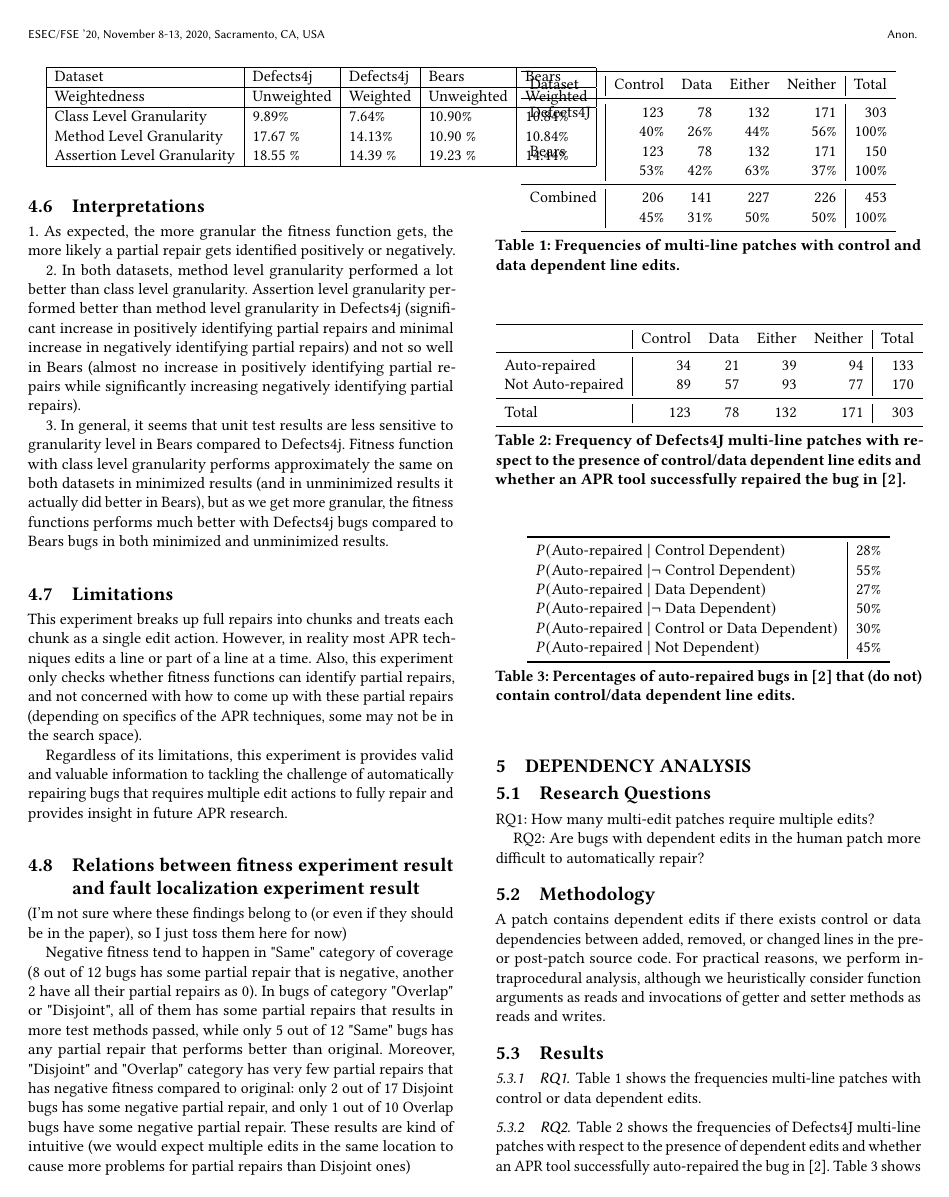
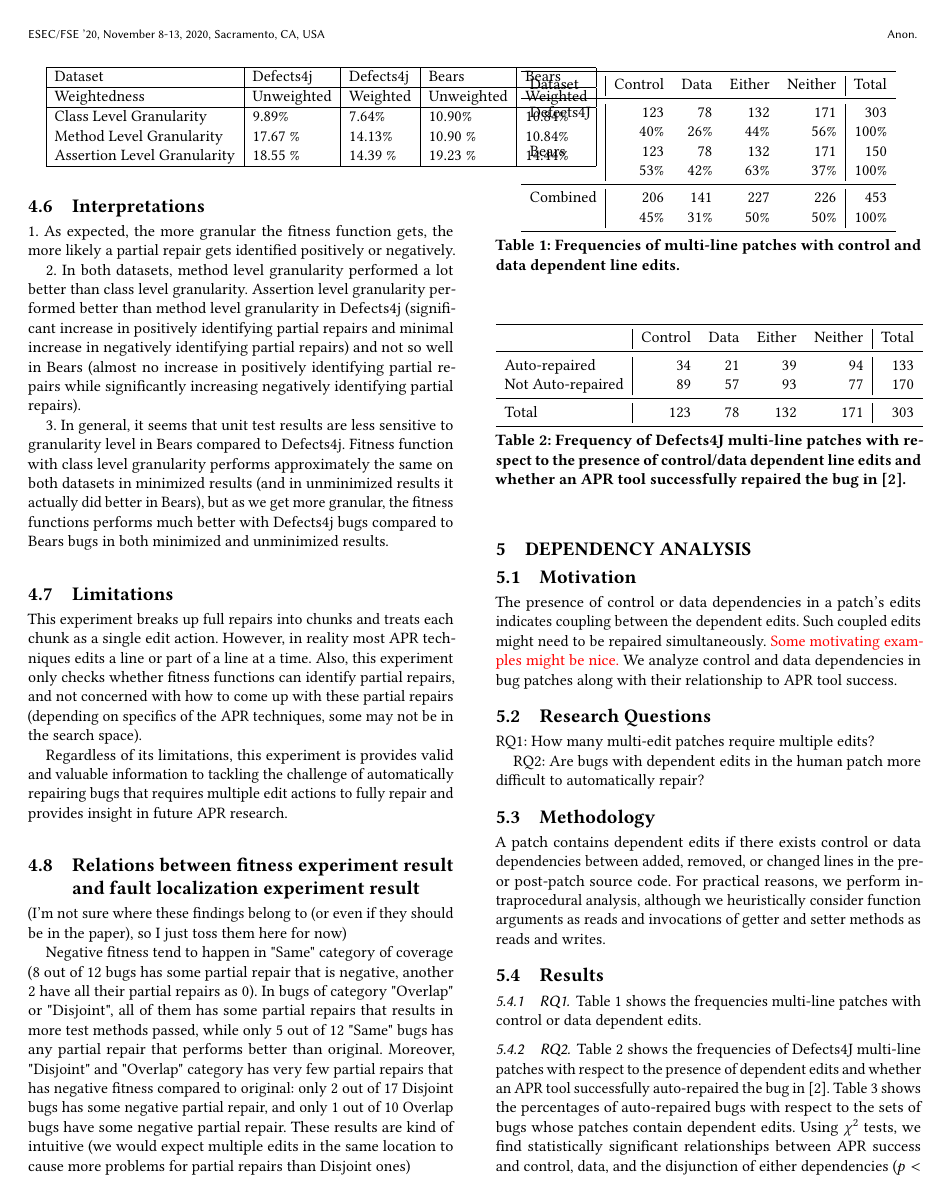
Before and after one commit to squaresLab/MultiEdit_Experiments, a LaTeX paper (paper/fse2020-multi-edit-bugs.tex): page 4 of 8. Compiled offline with pdfLaTeX.

Commit message:
motivate dependency analysis

```diff
--- a/paper/fse2020-multi-edit-bugs.tex
+++ b/paper/fse2020-multi-edit-bugs.tex
@@ -349,6 +349,15 @@ Regardless of its limitations, this experiment is provides valid and valuable in
 Negative fitness tend to happen in "Same" category of coverage (8 out of 12 bugs has some partial repair that is negative, another 2 have all their partial repairs as 0). In bugs of category "Overlap" or "Disjoint", all of them has some partial repairs that results in more test methods passed, while only 5 out of 12 "Same" bugs has any partial repair that performs better than original. Moreover, "Disjoint" and "Overlap" category has very few partial repairs that has negative fitness compared to original: only 2 out of 17 Disjoint bugs has some negative partial repair, and only 1 out of 10 Overlap bugs have some negative partial repair. These results are kind of intuitive (we would expect multiple edits in the same location to cause more problems for partial repairs than Disjoint ones)
 
 \section{Dependency Analysis}
+
+\subsection{Motivation}
+The presence of control or data dependencies in a patch's edits
+indicates coupling between the dependent edits.
+Such coupled edits might need to be repaired simultaneously.
+\todo{Some motivating examples might be nice.}
+We analyze control and data dependencies in bug patches along
+with their relationship to APR tool success.
+
 \subsection{Research Questions}
 
 RQ1: How many multi-edit patches require multiple edits?
```
Also changed, not shown: paper/fse2020-multi-edit-bugs.tex (1 more changed lines).
